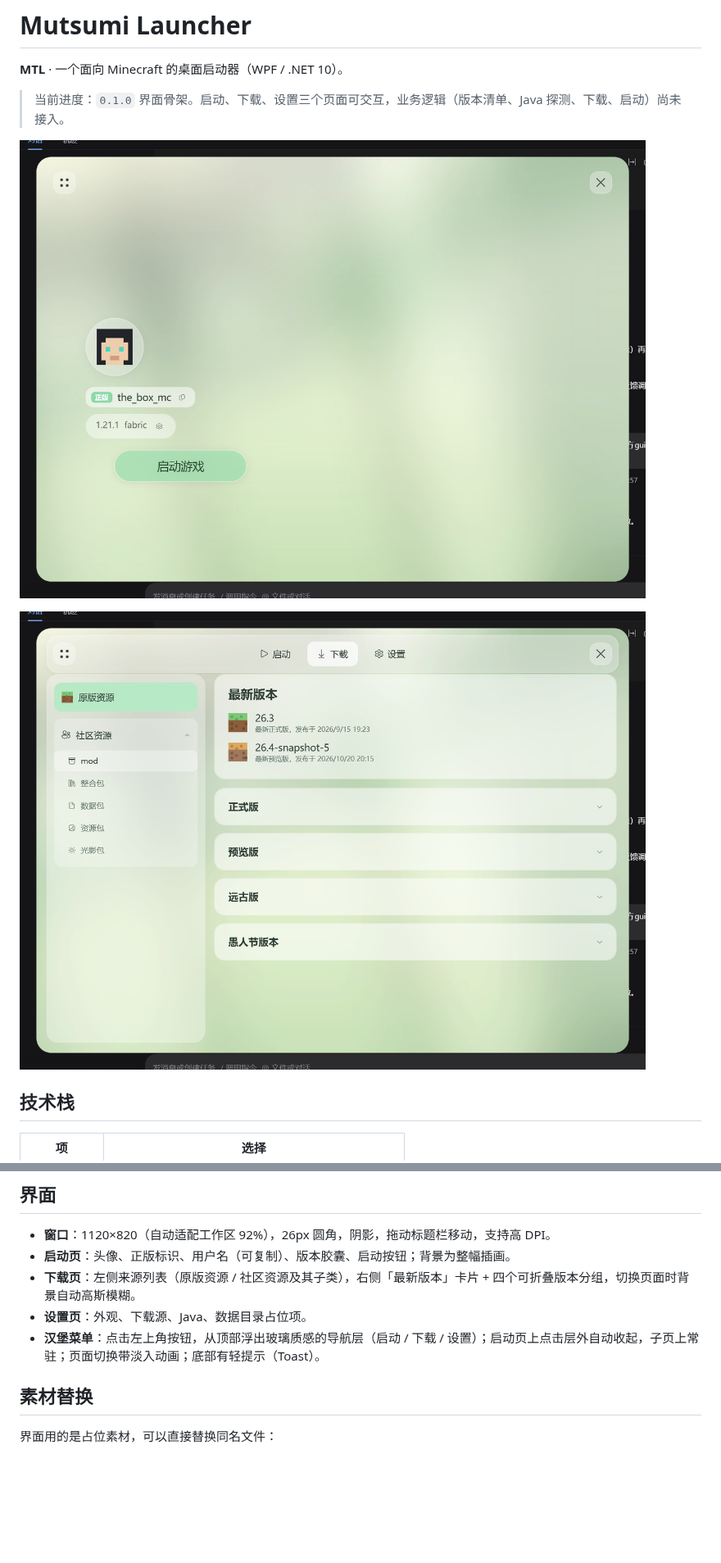
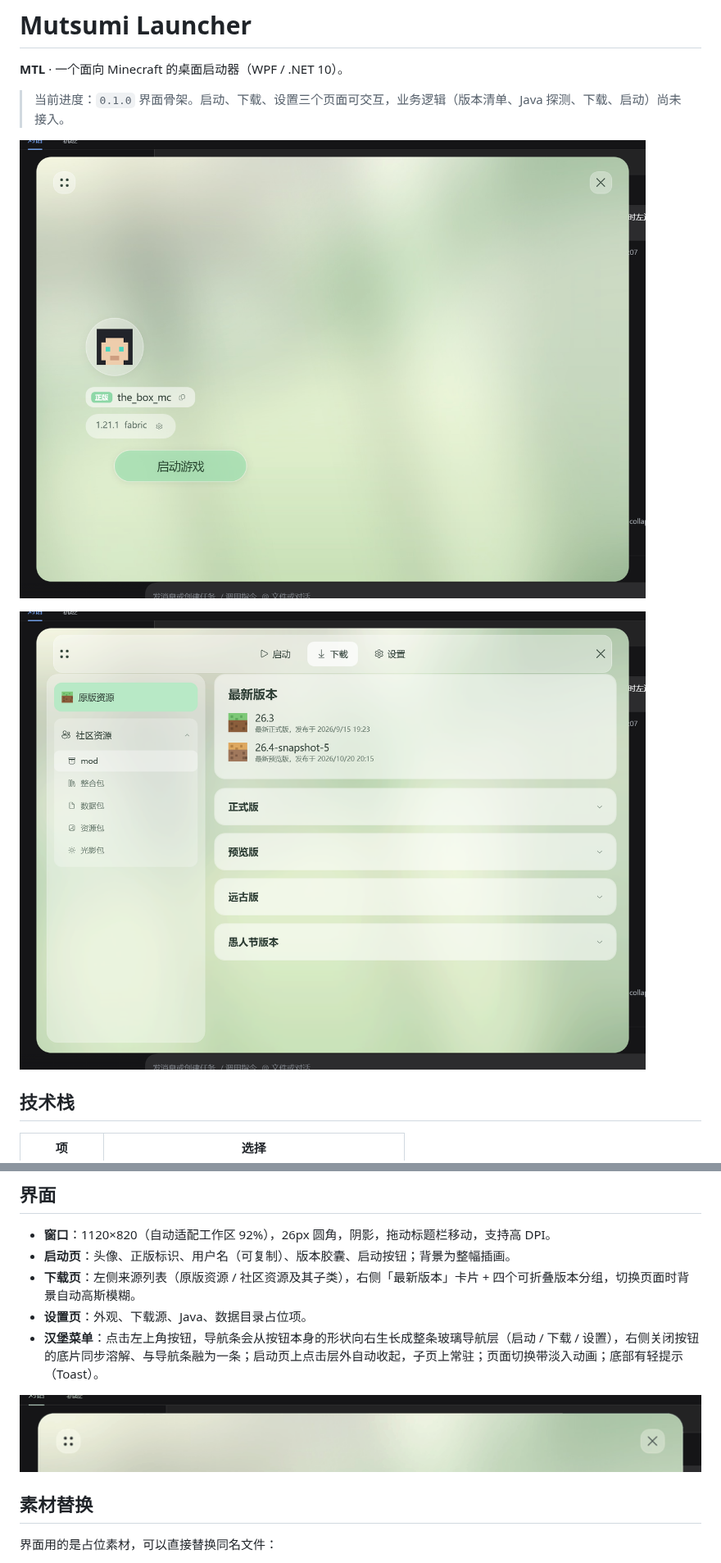
Before and after one commit to mouchang/MTL, a Markdown page: README.md, 2 parts joined by grey strips. Shown at 82% size. Drawn GitHub-style; pictures changed too: docs/screenshots/download.png, docs/screenshots/launch.png, docs/screenshots/nav-expand.gif (added); blank space fills up the shorter version.

```diff
--- a/README.md
+++ b/README.md
@@ -57,7 +57,9 @@ MutsumiLauncher/
 - **启动页**：头像、正版标识、用户名（可复制）、版本胶囊、启动按钮；背景为整幅插画。
 - **下载页**：左侧来源列表（原版资源 / 社区资源及其子类），右侧「最新版本」卡片 + 四个可折叠版本分组，切换页面时背景自动高斯模糊。
 - **设置页**：外观、下载源、Java、数据目录占位项。
-- **汉堡菜单**：点击左上角按钮，从顶部浮出玻璃质感的导航层（启动 / 下载 / 设置）；启动页上点击层外自动收起，子页上常驻；页面切换带淡入动画；底部有轻提示（Toast）。
+- **汉堡菜单**：点击左上角按钮，导航条会从按钮本身的形状向右生长成整条玻璃导航层（启动 / 下载 / 设置），右侧关闭按钮的底片同步溶解、与导航条融为一条；启动页上点击层外自动收起，子页上常驻；页面切换带淡入动画；底部有轻提示（Toast）。
+
+![导航层动画](docs/screenshots/nav-expand.gif)
 
 ## 素材替换
 
```
Also changed, not shown: docs/screenshots/nav-collapse.gif (added), docs/screenshots/nav-layer.png, 5 other files.
